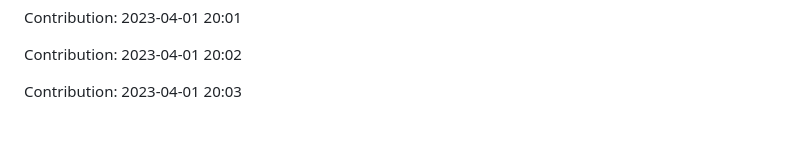
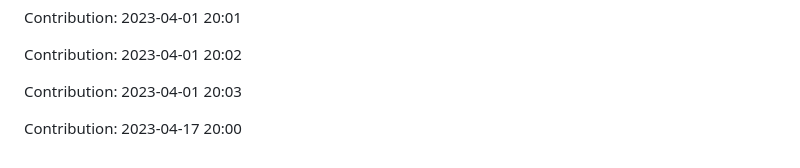
Before and after one commit to devnight0913/meemhome.com, a Markdown page: README.md, the part around the change. Rendered like a GitHub page; blank space fills up the shorter version.

Commit message:
"Contribution: 2023-04-17 20:00"

```diff
--- a/README.md
+++ b/README.md
@@ -1329,3 +1329,5 @@ Contribution: 2023-04-01 20:01
 Contribution: 2023-04-01 20:02
 
 Contribution: 2023-04-01 20:03
+
+Contribution: 2023-04-17 20:00
```
